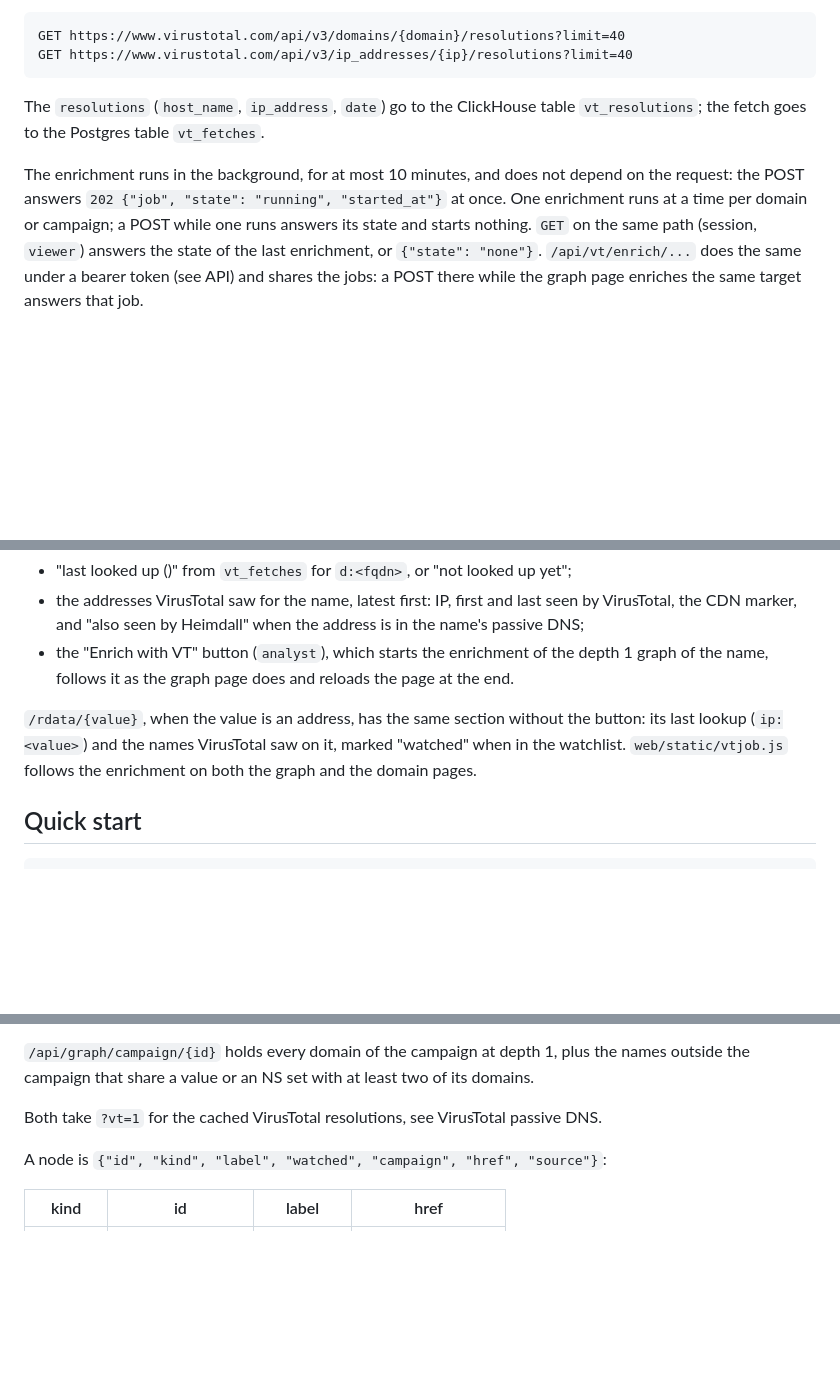
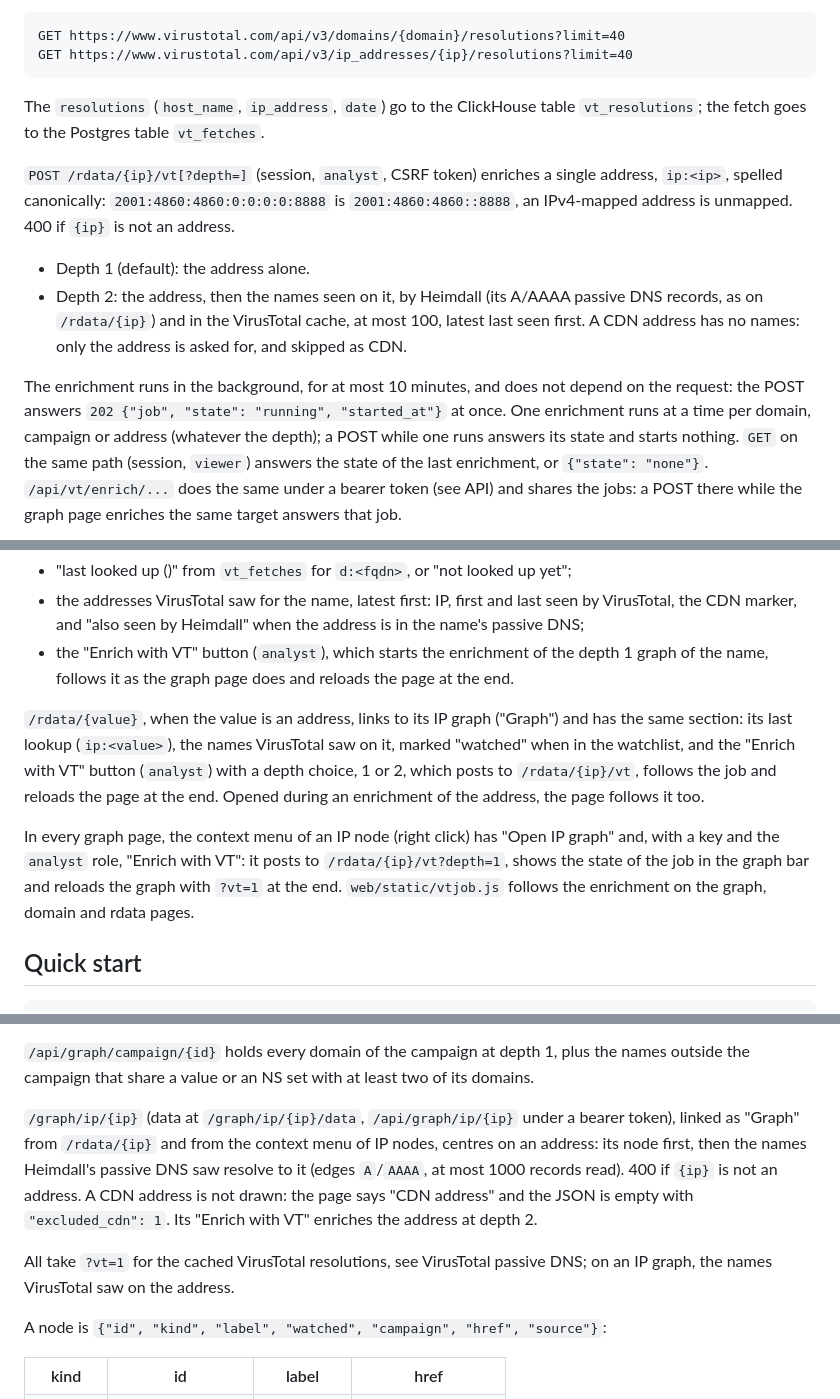
Before and after one commit to sebdraven/heimdall, a Markdown page: README.md, 3 parts joined by grey strips. Rendered like a GitHub page; blank space fills up the shorter version.

Commit message:
README: document IP graphs and per-address VirusTotal enrichment

```diff
--- a/README.md
+++ b/README.md
@@ -113,10 +113,22 @@ GET https://www.virustotal.com/api/v3/ip_addresses/{ip}/resolutions?limit=40
 The `resolutions` (`host_name`, `ip_address`, `date`) go to the ClickHouse
 table `vt_resolutions`; the fetch goes to the Postgres table `vt_fetches`.
 
+`POST /rdata/{ip}/vt[?depth=]` (session, `analyst`, CSRF token) enriches a
+single address, `ip:<ip>`, spelled canonically:
+`2001:4860:4860:0:0:0:0:8888` is `2001:4860:4860::8888`, an IPv4-mapped
+address is unmapped. 400 if `{ip}` is not an address.
+
+- Depth 1 (default): the address alone.
+- Depth 2: the address, then the names seen on it, by Heimdall (its A/AAAA
+  passive DNS records, as on `/rdata/{ip}`) and in the VirusTotal cache, at
+  most 100, latest last seen first. A CDN address has no names: only the
+  address is asked for, and skipped as CDN.
+
 The enrichment runs in the background, for at most 10 minutes, and does not
 depend on the request: the POST answers `202 {"job", "state": "running",
-"started_at"}` at once. One enrichment runs at a time per domain or
-campaign; a POST while one runs answers its state and starts nothing.
+"started_at"}` at once. One enrichment runs at a time per domain, campaign
+or address (whatever the depth); a POST while one runs answers its state
+and starts nothing.
 `GET` on the same path (session, `viewer`) answers the state of the last
 enrichment, or `{"state": "none"}`. `/api/vt/enrich/...` does the same
 under a bearer token (see API) and shares the jobs: a POST there while the
@@ -171,10 +183,18 @@ The domain and rdata pages read the cache only too. With a key,
   the depth 1 graph of the name, follows it as the graph page does and
   reloads the page at the end.
 
-`/rdata/{value}`, when the value is an address, has the same section
-without the button: its last lookup (`ip:<value>`) and the names VirusTotal
-saw on it, marked "watched" when in the watchlist. `web/static/vtjob.js`
-follows the enrichment on both the graph and the domain pages.
+`/rdata/{value}`, when the value is an address, links to its IP graph
+("Graph") and has the same section: its last lookup (`ip:<value>`), the
+names VirusTotal saw on it, marked "watched" when in the watchlist, and the
+"Enrich with VT" button (`analyst`) with a depth choice, 1 or 2, which posts
+to `/rdata/{ip}/vt`, follows the job and reloads the page at the end. Opened
+during an enrichment of the address, the page follows it too.
+
+In every graph page, the context menu of an IP node (right click) has "Open
+IP graph" and, with a key and the `analyst` role, "Enrich with VT": it posts
+to `/rdata/{ip}/vt?depth=1`, shows the state of the job in the graph bar and
+reloads the graph with `?vt=1` at the end. `web/static/vtjob.js` follows the
+enrichment on the graph, domain and rdata pages.
 
 ## Quick start
 
@@ -359,8 +384,16 @@ takes Bearer tokens.
 plus the names outside the campaign that share a value or an NS set with at
 least two of its domains.
 
-Both take `?vt=1` for the cached VirusTotal resolutions, see VirusTotal
-passive DNS.
+`/graph/ip/{ip}` (data at `/graph/ip/{ip}/data`, `/api/graph/ip/{ip}` under
+a bearer token), linked as "Graph" from `/rdata/{ip}` and from the context
+menu of IP nodes, centres on an address: its node first, then the names
+Heimdall's passive DNS saw resolve to it (edges `A`/`AAAA`, at most 1000
+records read). 400 if `{ip}` is not an address. A CDN address is not
+drawn: the page says "CDN address" and the JSON is empty with
+`"excluded_cdn": 1`. Its "Enrich with VT" enriches the address at depth 2.
+
+All take `?vt=1` for the cached VirusTotal resolutions, see VirusTotal
+passive DNS; on an IP graph, the names VirusTotal saw on the address.
 
 A node is `{"id", "kind", "label", "watched", "campaign", "href",
 "source"}`:
```
Also changed, not shown: other parts of README.md (+7 -2 lines).
